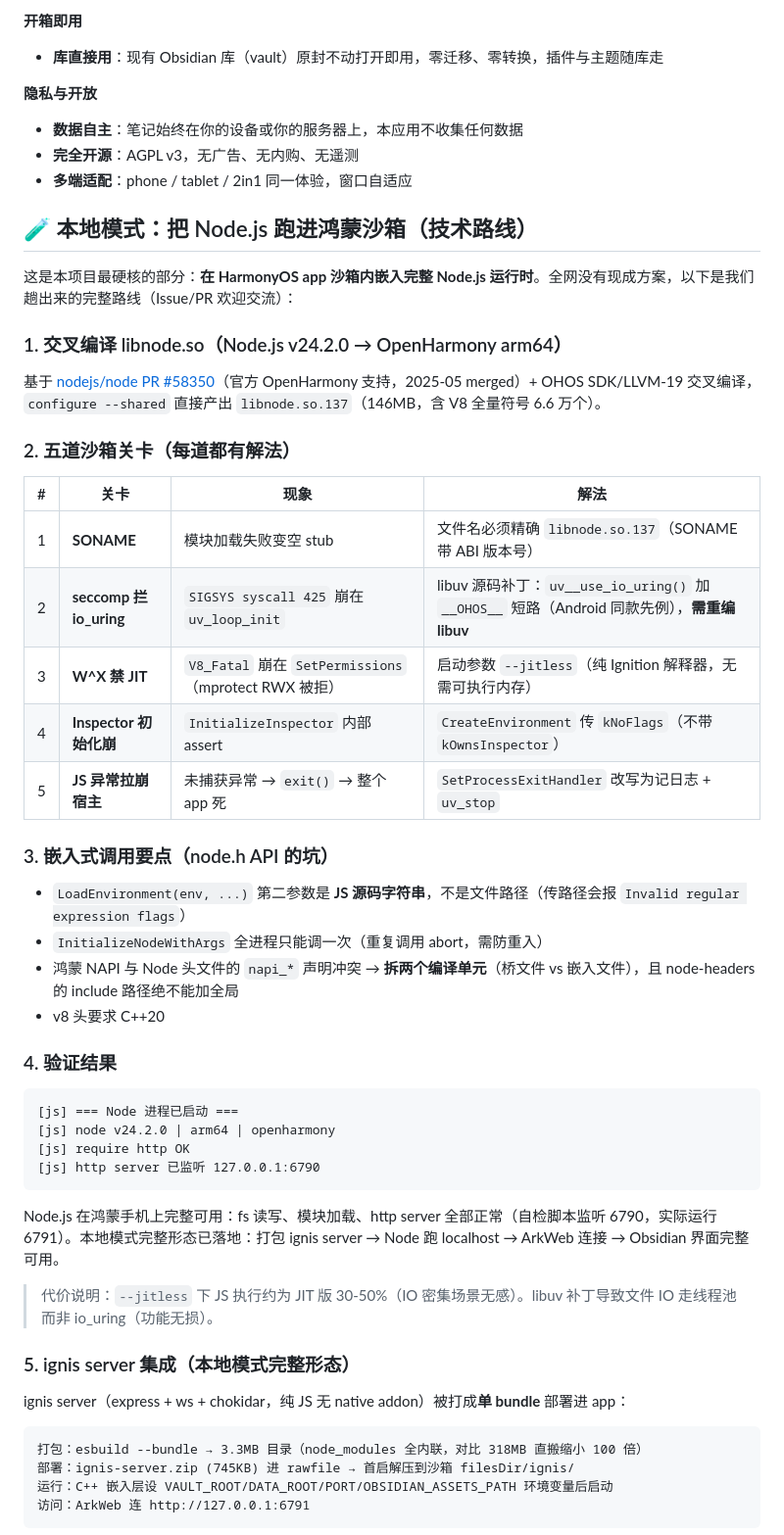
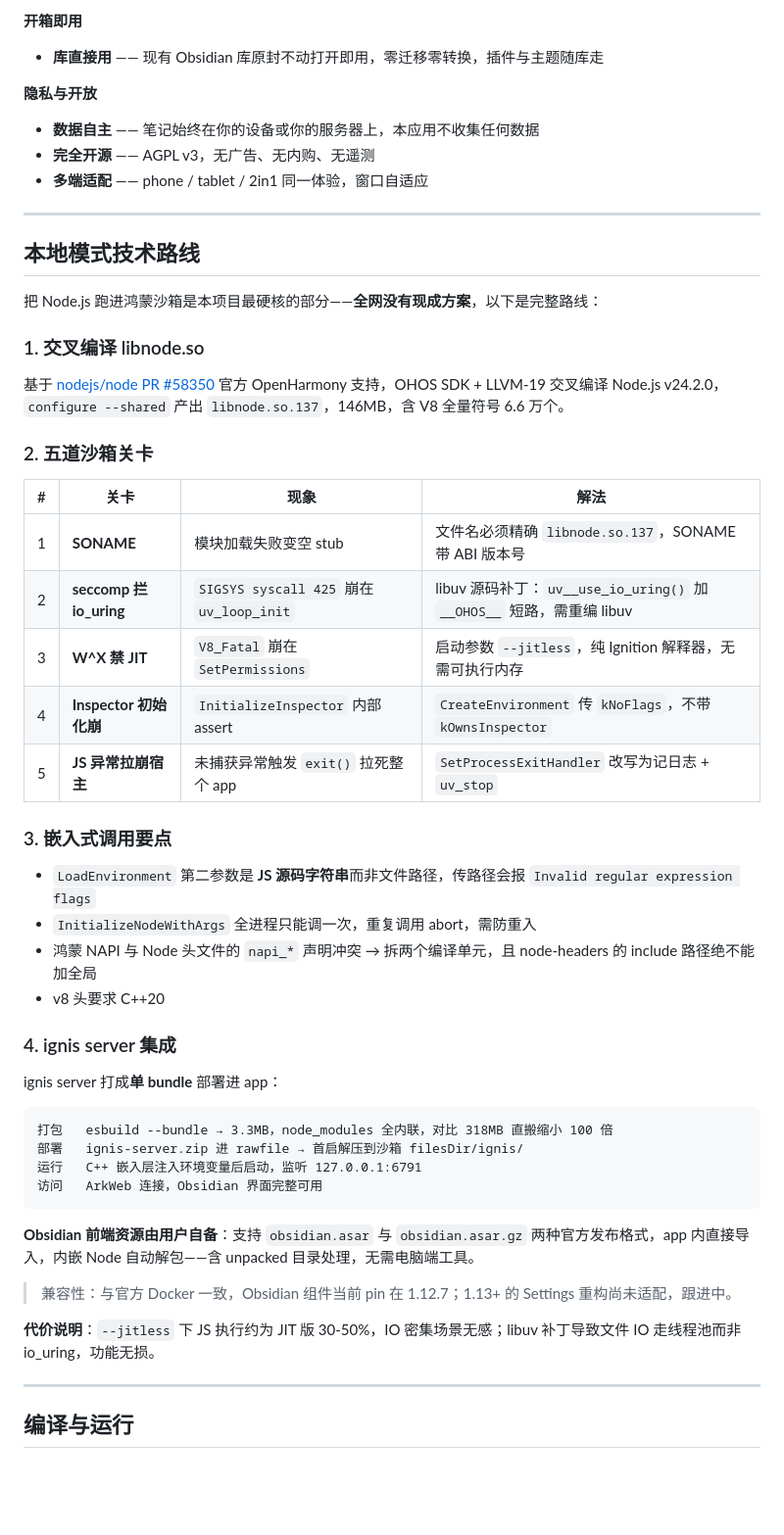
Before and after one commit to Linnnkkk/Vitreus-harmony, a Markdown page: README.md, the part around one of its changes. Shown at 98% size. Rendered like a GitHub page; blank space fills up the shorter version.

````diff
--- a/README.md
+++ b/README.md
@@ -26,60 +93,59 @@ Vitreus 并非 Obsidian 官方客户端，而是一个**兼容层 / 运行环境
 
 **开箱即用**
 
-- **库直接用**：现有 Obsidian 库（vault）原封不动打开即用，零迁移、零转换，插件与主题随库走
+- **库直接用** —— 现有 Obsidian 库原封不动打开即用，零迁移零转换，插件与主题随库走
 
 **隐私与开放**
 
-- **数据自主**：笔记始终在你的设备或你的服务器上，本应用不收集任何数据
-- **完全开源**：AGPL v3，无广告、无内购、无遥测
-- **多端适配**：phone / tablet / 2in1 同一体验，窗口自适应
+- **数据自主** —— 笔记始终在你的设备或你的服务器上，本应用不收集任何数据
+- **完全开源** —— AGPL v3，无广告、无内购、无遥测
+- **多端适配** —— phone / tablet / 2in1 同一体验，窗口自适应
 
-## 🧪 本地模式：把 Node.js 跑进鸿蒙沙箱（技术路线）
+---
 
-这是本项目最硬核的部分：**在 HarmonyOS app 沙箱内嵌入完整 Node.js 运行时**。全网没有现成方案，以下是我们趟出来的完整路线（Issue/PR 欢迎交流）：
+## 本地模式技术路线
 
-### 1. 交叉编译 libnode.so（Node.js v24.2.0 → OpenHarmony arm64）
+把 Node.js 跑进鸿蒙沙箱是本项目最硬核的部分——**全网没有现成方案**，以下是完整路线：
 
-基于 [nodejs/node PR #58350](https://github.com/nodejs/node/pull/58350)（官方 OpenHarmony 支持，2025-05 merged）+ OHOS SDK/LLVM-19 交叉编译，`configure --shared` 直接产出 `libnode.so.137`（146MB，含 V8 全量符号 6.6 万个）。
+### 1. 交叉编译 libnode.so
 
-### 2. 五道沙箱关卡（每道都有解法）
+基于 [nodejs/node PR #58350](https://github.com/nodejs/node/pull/58350) 官方 OpenHarmony 支持，OHOS SDK + LLVM-19 交叉编译 Node.js v24.2.0，`configure --shared` 产出 `libnode.so.137`，146MB，含 V8 全量符号 6.6 万个。
+
+### 2. 五道沙箱关卡
 
 | # | 关卡 | 现象 | 解法 |
 |---|------|------|------|
-| 1 | **SONAME** | 模块加载失败变空 stub | 文件名必须精确 `libnode.so.137`（SONAME 带 ABI 版本号）|
-| 2 | **seccomp 拦 io_uring** | `SIGSYS syscall 425` 崩在 `uv_loop_init` | libuv 源码补丁：`uv__use_io_uring()` 加 `__OHOS__` 短路（Android 同款先例），**需重编 libuv** |
-| 3 | **W^X 禁 JIT** | `V8_Fatal` 崩在 `SetPermissions`（mprotect RWX 被拒）| 启动参数 `--jitless`（纯 Ignition 解释器，无需可执行内存）|
-| 4 | **Inspector 初始化崩** | `InitializeInspector` 内部 assert | `CreateEnvironment` 传 `kNoFlags`（不带 `kOwnsInspector`）|
-| 5 | **JS 异常拉崩宿主** | 未捕获异常 → `exit()` → 整个 app 死 | `SetProcessExitHandler` 改写为记日志 + `uv_stop` |
+| 1 | **SONAME** | 模块加载失败变空 stub | 文件名必须精确 `libnode.so.137`，SONAME 带 ABI 版本号 |
+| 2 | **seccomp 拦 io_uring** | `SIGSYS syscall 425` 崩在 `uv_loop_init` | libuv 源码补丁：`uv__use_io_uring()` 加 `__OHOS__` 短路，需重编 libuv |
+| 3 | **W^X 禁 JIT** | `V8_Fatal` 崩在 `SetPermissions` | 启动参数 `--jitless`，纯 Ignition 解释器，无需可执行内存 |
+| 4 | **Inspector 初始化崩** | `InitializeInspector` 内部 assert | `CreateEnvironment` 传 `kNoFlags`，不带 `kOwnsInspector` |
+| 5 | **JS 异常拉崩宿主** | 未捕获异常触发 `exit()` 拉死整个 app | `SetProcessExitHandler` 改写为记日志 + `uv_stop` |
 
-### 3. 嵌入式调用要点（node.h API 的坑）
+### 3. 嵌入式调用要点
 
-- `LoadEnvironment(env, ...)` 第二参数是 **JS 源码字符串**，不是文件路径（传路径会报 `Invalid regular expression flags`）
-- `InitializeNodeWithArgs` 全进程只能调一次（重复调用 abort，需防重入）
-- 鸿蒙 NAPI 与 Node 头文件的 `napi_*` 声明冲突 → **拆两个编译单元**（桥文件 vs 嵌入文件），且 node-headers 的 include 路径绝不能加全局
+- `LoadEnvironment` 第二参数是 **JS 源码字符串**而非文件路径，传路径会报 `Invalid regular expression flags`
+- `InitializeNodeWithArgs` 全进程只能调一次，重复调用 abort，需防重入
+- 鸿蒙 NAPI 与 Node 头文件的 `napi_*` 声明冲突 → 拆两个编译单元，且 node-headers 的 include 路径绝不能加全局
 - v8 头要求 C++20
 
-### 4. 验证结果
+### 4. ignis server 集成
+
+ignis server 打成**单 bundle** 部署进 app：
 
 ```
-[js] === Node 进程已启动 ===
-[js] node v24.2.0 | arm64 | openharmony
-[js] require http OK
-[js] http server 已监听 127.0.0.1:6790
+打包   esbuild --bundle → 3.3MB，node_modules 全内联，对比 318MB 直搬缩小 100 倍
+部署   ignis-server.zip 进 rawfile → 首启解压到沙箱 filesDir/ignis/
+运行   C++ 嵌入层注入环境变量后启动，监听 127.0.0.1:6791
+访问   ArkWeb 连接，Obsidian 界面完整可用
 ```
 
-Node.js 在鸿蒙手机上完整可用：fs 读写、模块加载、http server 全部正常（自检脚本监听 6790，实际运行 6791）。本地模式完整形态已落地：打包 ignis server → Node 跑 localhost → ArkWeb 连接 → Obsidian 界面完整可用。
+**Obsidian 前端资源由用户自备**：支持 `obsidian.asar` 与 `obsidian.asar.gz` 两种官方发布格式，app 内直接导入，内嵌 Node 自动解包——含 unpacked 目录处理，无需电脑端工具。
 
-> 代价说明：`--jitless` 下 JS 执行约为 JIT 版 30-50%（IO 密集场景无感）。libuv 补丁导致文件 IO 走线程池而非 io_uring（功能无损）。
+> 兼容性：与官方 Docker 一致，Obsidian 组件当前 pin 在 1.12.7；1.13+ 的 Settings 重构尚未适配，跟进中。
 
-### 5. ignis server 集成（本地模式完整形态）
+**代价说明**：`--jitless` 下 JS 执行约为 JIT 版 30-50%，IO 密集场景无感；libuv 补丁导致文件 IO 走线程池而非 io_uring，功能无损。
 
-ignis server（express + ws + chokidar，纯 JS 无 native addon）被打成**单 bundle** 部署进 app：
+---
 
-```
-打包：esbuild --bundle → 3.3MB 目录（node_modules 全内联，对比 318MB 直搬缩小 100 倍）
-部署：ignis-server.zip (745KB) 进 rawfile → 首启解压到沙箱 filesDir/ignis/
-运行：C++ 嵌入层设 VAULT_ROOT/DATA_ROOT/PORT/OBSIDIAN_ASSETS_PATH 环境变量后启动
-访问：ArkWeb 连 http://127.0.0.1:6791
-```
+## 编译与运行
 
````
Also changed, not shown: other parts of README.md (+119 -49 lines).
